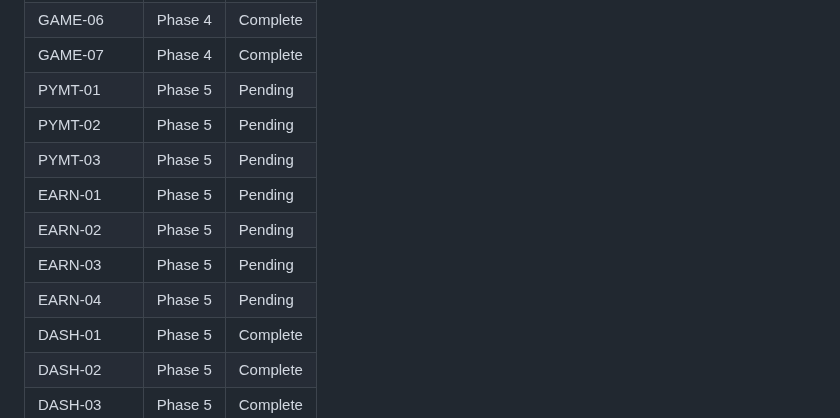
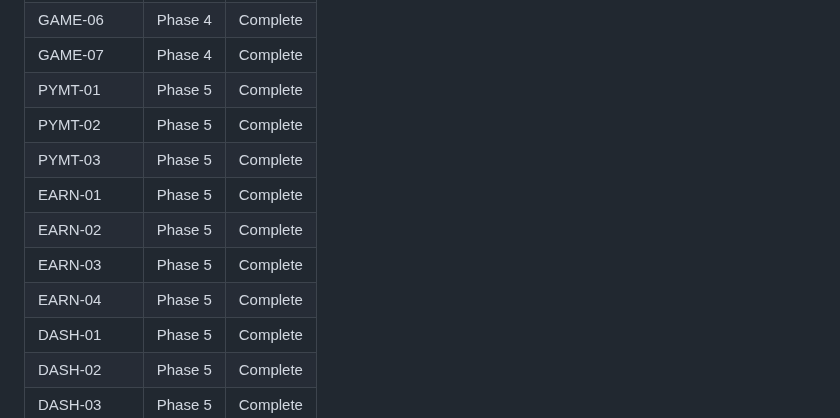
Before and after one commit to joshwiersema/HustleHub, a Markdown page: .planning/REQUIREMENTS.md, the part around one of its changes. GitHub-like rendering.

```diff
--- a/.planning/REQUIREMENTS.md
+++ b/.planning/REQUIREMENTS.md
@@ -159,13 +159,13 @@
 | GAME-05 | Phase 4 | Complete |
 | GAME-06 | Phase 4 | Complete |
 | GAME-07 | Phase 4 | Complete |
-| PYMT-01 | Phase 5 | Pending |
-| PYMT-02 | Phase 5 | Pending |
-| PYMT-03 | Phase 5 | Pending |
-| EARN-01 | Phase 5 | Pending |
-| EARN-02 | Phase 5 | Pending |
-| EARN-03 | Phase 5 | Pending |
-| EARN-04 | Phase 5 | Pending |
+| PYMT-01 | Phase 5 | Complete |
+| PYMT-02 | Phase 5 | Complete |
+| PYMT-03 | Phase 5 | Complete |
+| EARN-01 | Phase 5 | Complete |
+| EARN-02 | Phase 5 | Complete |
+| EARN-03 | Phase 5 | Complete |
+| EARN-04 | Phase 5 | Complete |
 | DASH-01 | Phase 5 | Complete |
 | DASH-02 | Phase 5 | Complete |
 | DASH-03 | Phase 5 | Complete |
```
Also changed, not shown: other parts of .planning/REQUIREMENTS.md (+7 -7 lines), .planning/STATE.md (+4 -0 lines), 1 other file.
